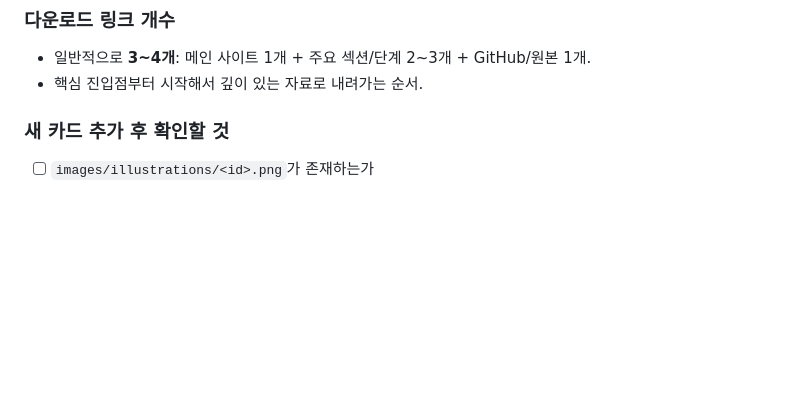
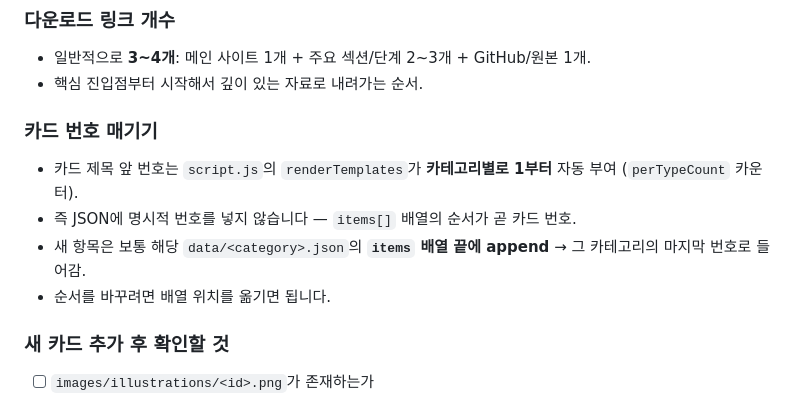
Before and after one commit to pranitdhanade-sys/KoreaCopilotAgent, a Markdown page: .github/copilot-instructions.md, the part around the change. GitHub-like rendering; blank space fills up the shorter version.

Commit message:
지침: 카드 번호 매기기 동작 (카테고리별 1부터) 문서화

```diff
--- a/.github/copilot-instructions.md
+++ b/.github/copilot-instructions.md
@@ -71,6 +71,12 @@ templates/<id>/...          # 다운로드 가능한 ZIP/PDF/DOCX 등 자산
 ### 다운로드 링크 개수
 - 일반적으로 **3~4개**: 메인 사이트 1개 + 주요 섹션/단계 2~3개 + GitHub/원본 1개.
 - 핵심 진입점부터 시작해서 깊이 있는 자료로 내려가는 순서.
+
+### 카드 번호 매기기
+- 카드 제목 앞 번호는 `script.js`의 `renderTemplates`가 **카테고리별로 1부터** 자동 부여 (`perTypeCount` 카운터).
+- 즉 JSON에 명시적 번호를 넣지 않습니다 — `items[]` 배열의 순서가 곧 카드 번호.
+- 새 항목은 보통 해당 `data/<category>.json`의 **`items` 배열 끝에 append** → 그 카테고리의 마지막 번호로 들어감.
+- 순서를 바꾸려면 배열 위치를 옮기면 됩니다.
 
 ### 새 카드 추가 후 확인할 것
 - [ ] `images/illustrations/<id>.png`가 존재하는가
```
